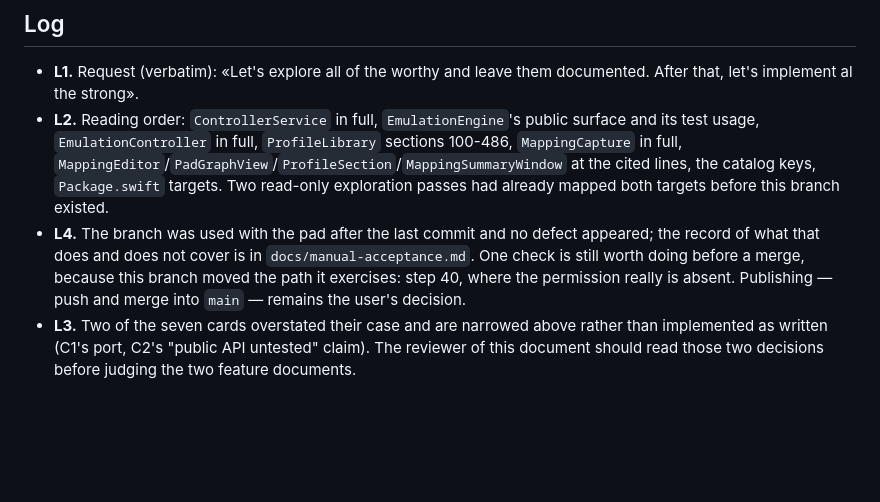
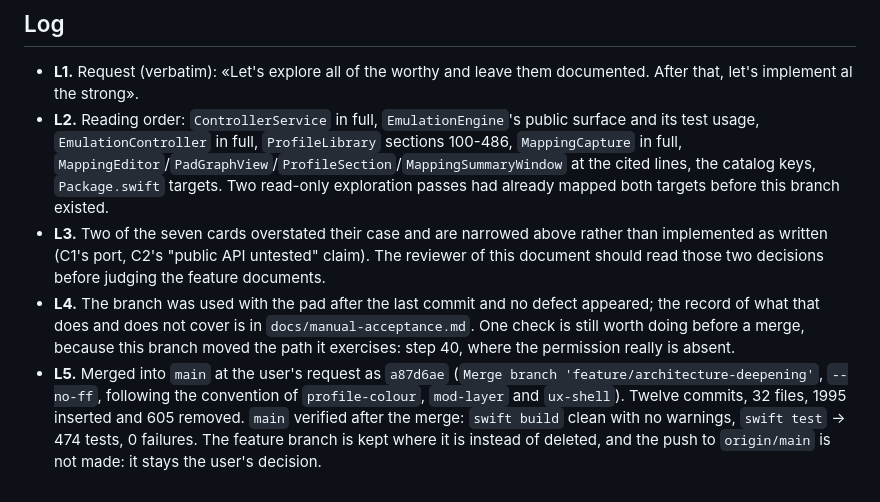
Before and after one commit to em4go/nacon-controller, a Markdown page: odd/tasks/architecture-review-2.md, the part around the change. GitHub-like rendering; blank space fills up the shorter version.

Commit message:
docs: record the merge and what main tested green
Merged as a87d6ae with --no-ff. Twelve commits, 32 files. main verified after the merge: clean build,
474 tests, 0 failures. The branch stays where it is and the push to origin/main waits for the user's
decision, as the last three deliveries did.

```diff
--- a/odd/tasks/architecture-review-2.md
+++ b/odd/tasks/architecture-review-2.md
@@ -110,10 +110,16 @@ reason, so the churn has a purpose.
   `MappingEditor`/`PadGraphView`/`ProfileSection`/`MappingSummaryWindow` at the cited lines, the
   catalog keys, `Package.swift` targets. Two read-only exploration passes had already mapped both
   targets before this branch existed.
-- **L4.** The branch was used with the pad after the last commit and no defect appeared; the record of what
-  that does and does not cover is in `docs/manual-acceptance.md`. One check is still worth doing before a merge,
-  because this branch moved the path it exercises: step 40, where the permission really is absent. Publishing —
-  push and merge into `main` — remains the user's decision.
 - **L3.** Two of the seven cards overstated their case and are narrowed above rather than implemented
   as written (C1's port, C2's "public API untested" claim). The reviewer of this document should read
-  those two decisions before judging the two feature documents.
+  those two decisions before judging the feature documents.
+- **L4.** The branch was used with the pad after the last commit and no defect appeared; the record of
+  what that does and does not cover is in `docs/manual-acceptance.md`. One check is still worth doing
+  before a merge, because this branch moved the path it exercises: step 40, where the permission
+  really is absent.
+- **L5.** Merged into `main` at the user's request as `a87d6ae` (`Merge branch
+  'feature/architecture-deepening'`, `--no-ff`, following the convention of `profile-colour`,
+  `mod-layer` and `ux-shell`). Twelve commits, 32 files, 1995 inserted and 605 removed. `main`
+  verified after the merge: `swift build` clean with no warnings, `swift test` → 474 tests, 0
+  failures. The feature branch is kept where it is instead of deleted, and the push to `origin/main`
+  is not made: it stays the user's decision.
```
